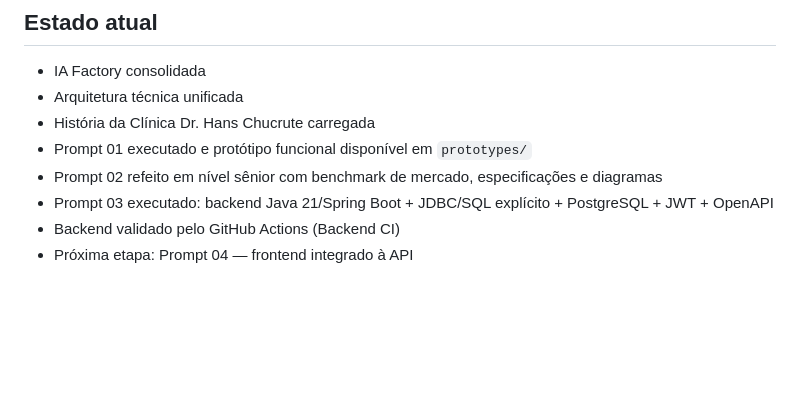
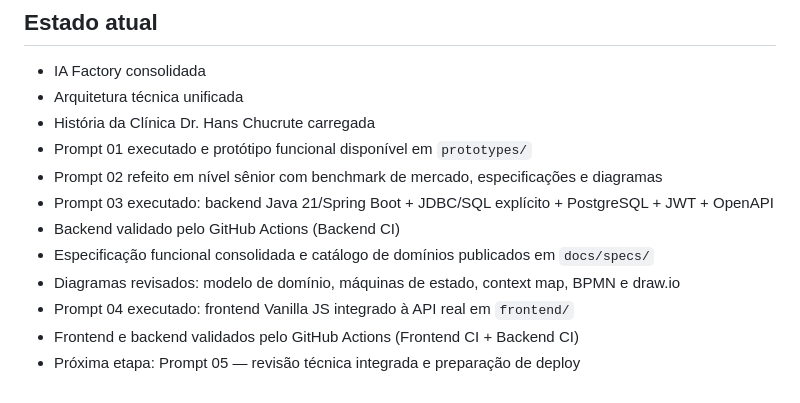
Before and after one commit to itodoconhecer-cmyk/clinicahans, a Markdown page: README.md, the part around the change. Rendered like a GitHub page; blank space fills up the shorter version.

Commit message:
docs: registra conclusão da documentação e Prompt 04

```diff
--- a/README.md
+++ b/README.md
@@ -136,4 +136,8 @@ História de negócio
 - Prompt 02 refeito em nível sênior com benchmark de mercado, especificações e diagramas
 - Prompt 03 executado: backend Java 21/Spring Boot + JDBC/SQL explícito + PostgreSQL + JWT + OpenAPI
 - Backend validado pelo GitHub Actions (Backend CI)
-- Próxima etapa: Prompt 04 — frontend integrado à API
+- Especificação funcional consolidada e catálogo de domínios publicados em `docs/specs/`
+- Diagramas revisados: modelo de domínio, máquinas de estado, context map, BPMN e draw.io
+- Prompt 04 executado: frontend Vanilla JS integrado à API real em `frontend/`
+- Frontend e backend validados pelo GitHub Actions (Frontend CI + Backend CI)
+- Próxima etapa: Prompt 05 — revisão técnica integrada e preparação de deploy
```
